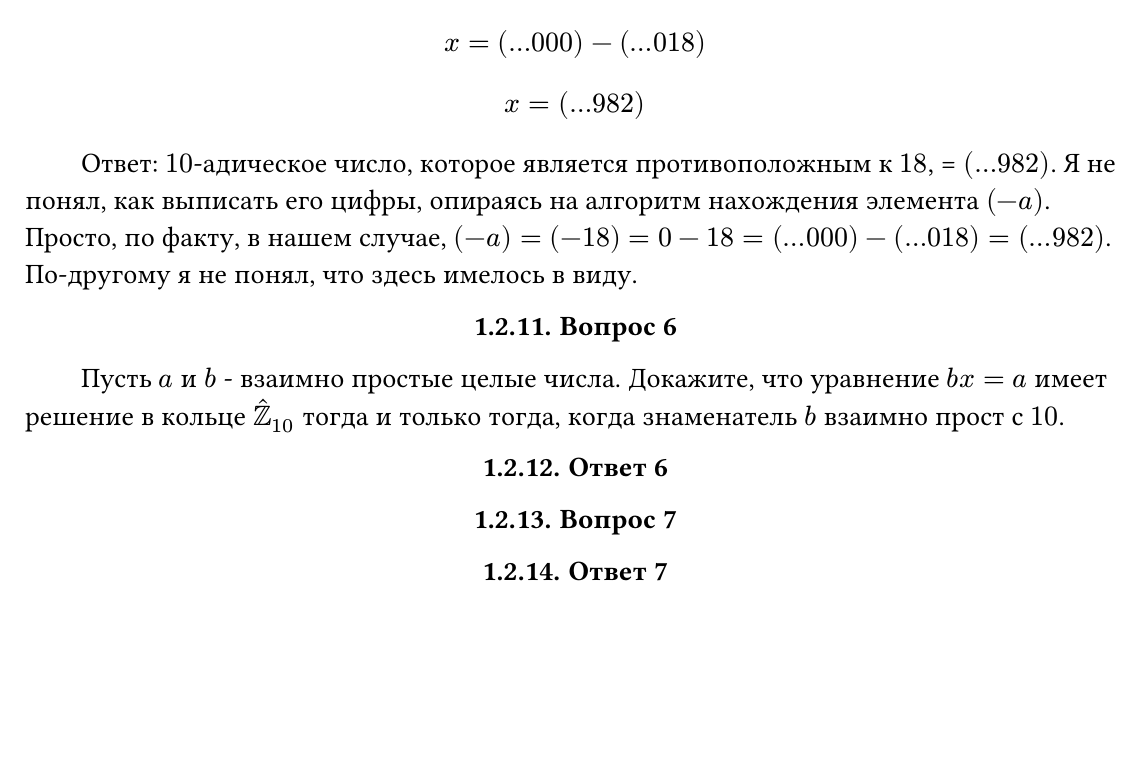
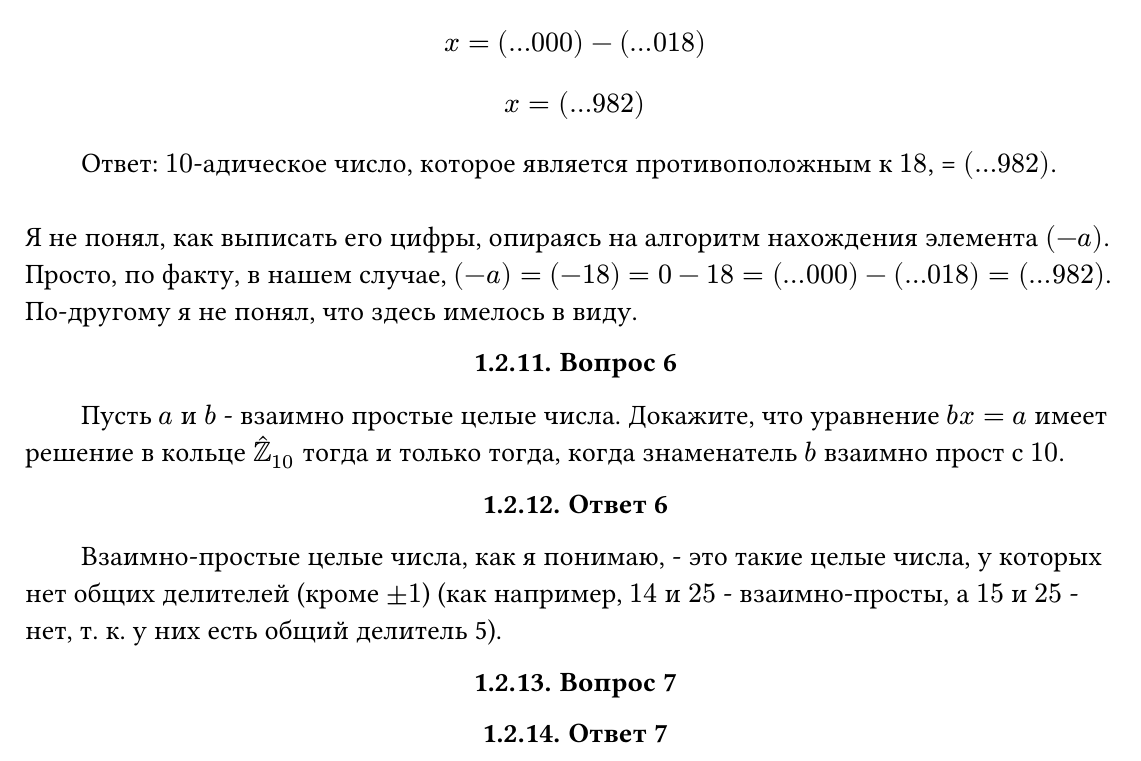
Before and after one commit to CorgiPuppy/my-learning, a Typst document (math/algebra/report/report.typ): part of page 3 of 4, cut so that both start at the same text, the shorter picture padded with empty space. The pictures show the PDF file math/algebra/report/report.pdf that the author committed with the source.

Commit message:
feat: add the execution of the sixth task.

```diff
--- a/math/algebra/report/report.typ
+++ b/math/algebra/report/report.typ
@@ -83,7 +83,7 @@ $ 18 + x = 0 $
 $ (...018) + x = (...000) $
 $ x = (...000) - (...018) $
 $ x = (...982) $
-Ответ: $10$-адическое число, которое является противоположным к $18$, = $(...982)$.
+Ответ: $10$-адическое число, которое является противоположным к $18$, = $(...982)$. \
 Я не понял, как выписать его цифры, опираясь на алгоритм нахождения элемента $(-a)$. Просто, по факту, в нашем случае, $(-a) = (-18) = 0 - 18 = (...000) - (...018) = (...982)$. По-другому я не понял, что здесь имелось в виду.
 #align(center, block[
 	=== Вопрос 6
@@ -92,9 +92,12 @@ $ x = (...982) $
 #align(center, block[
 	=== Ответ 6
 ])
+Взаимно-простые целые числа, как я понимаю, - это такие целые числа, у которых нет общих делителей (кроме $plus.minus 1$) (как например, $14$ и $25$ - взаимно-просты, а $15$ и $25$ - нет, т. к. у них есть общий делитель 5). \
+Не понимаю, что делать и как действовать (по какому алгоритму) дальше. Я никогда ничего не доказывал самостоятельно.
 #align(center, block[
 	=== Вопрос 7
 ])
+
 #align(center, block[
 	=== Ответ 7
 ])
```
Also changed, not shown: math/algebra/report/report.pdf.
